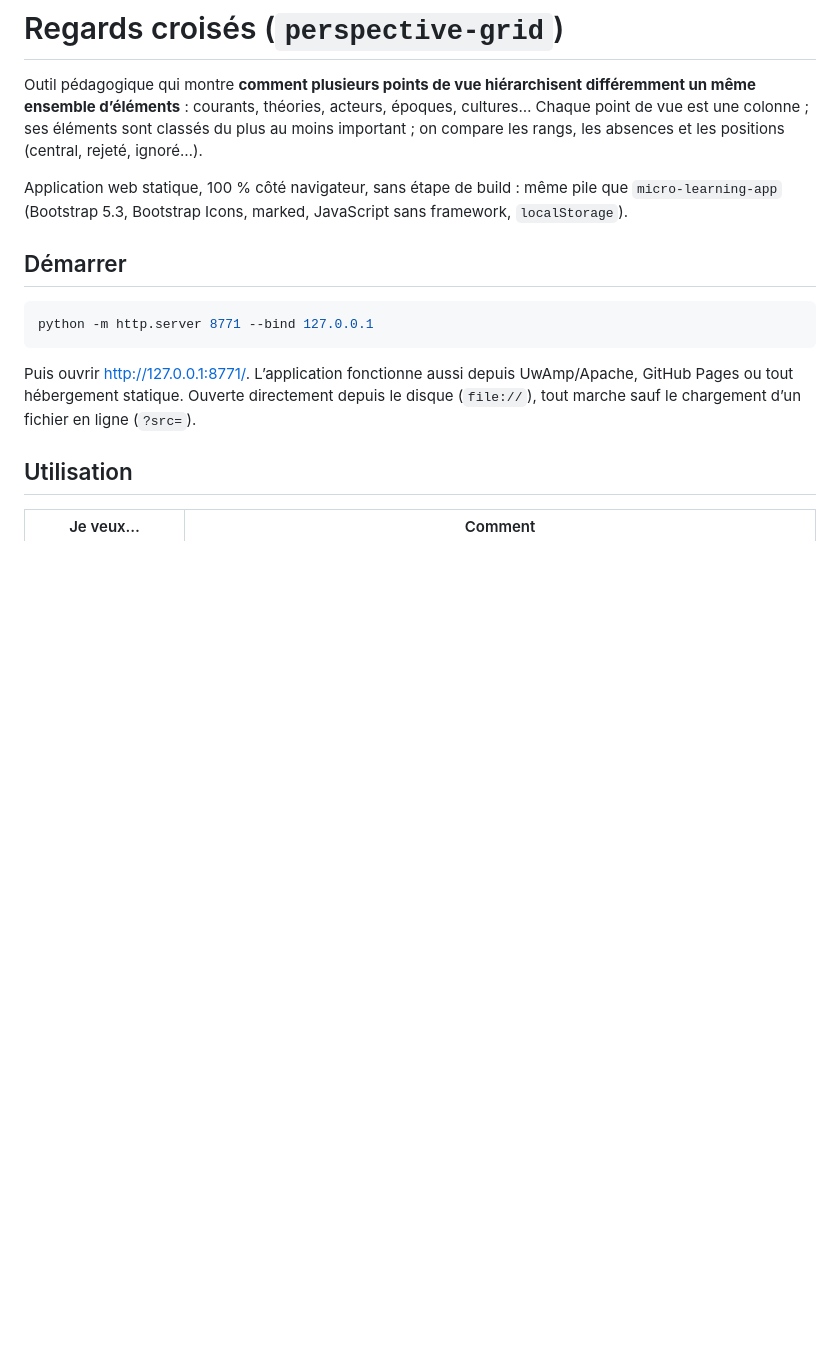
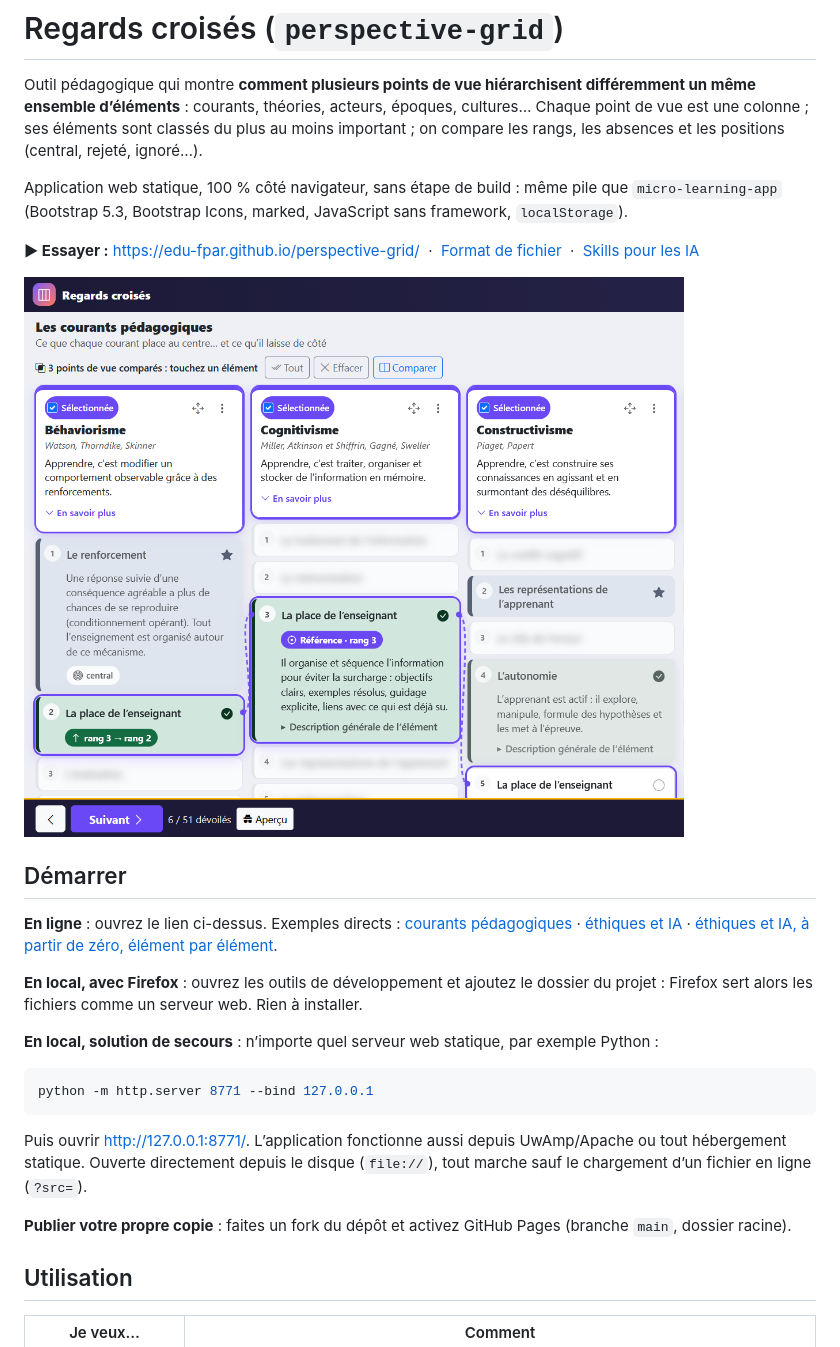
Before and after one commit to edu-fpar/perspective-grid, a Markdown page: README.md, the part around the change. Drawn GitHub-style; pictures changed too: regards-croises-fr.png (added); blank space fills up the shorter version.

Commit message:
README : capture, lien vers la démo, démarrage avec Firefox
Co-Authored-By: Claude Opus 5.5 <noreply@anthropic.com>

````diff
--- a/README.md
+++ b/README.md
@@ -8,15 +8,31 @@ d’éléments** : courants, théories, acteurs, époques, cultures… Chaque po
 Application web statique, 100 % côté navigateur, sans étape de build : même pile que `micro-learning-app`
 (Bootstrap 5.3, Bootstrap Icons, marked, JavaScript sans framework, `localStorage`).
 
+**▶ Essayer :** https://edu-fpar.github.io/perspective-grid/ &nbsp;·&nbsp; [Format de fichier](docs/FORMAT.md) &nbsp;·&nbsp; [Skills pour les IA](#skills-ia)
+
+![Trois courants comparés : « La place de l’enseignant » est au rang 2, 3 et 5 selon le courant ; les autres éléments restent estompés (dévoilement progressif)](regards-croises-fr.png)
+
 ## Démarrer
+
+**En ligne** : ouvrez le lien ci-dessus. Exemples directs :
+[courants pédagogiques](https://edu-fpar.github.io/perspective-grid/?ex=courants-pedagogiques) ·
+[éthiques et IA](https://edu-fpar.github.io/perspective-grid/?ex=ethiques-ia) ·
+[éthiques et IA, à partir de zéro, élément par élément](https://edu-fpar.github.io/perspective-grid/?ex=ethiques-ia&stage=zero&spot=1&order=element).
+
+**En local, avec Firefox** : ouvrez les outils de développement et ajoutez le dossier du projet : Firefox
+sert alors les fichiers comme un serveur web. Rien à installer.
+
+**En local, solution de secours** : n’importe quel serveur web statique, par exemple Python :
 
 ```bash
 python -m http.server 8771 --bind 127.0.0.1
 ```
 
-Puis ouvrir <http://127.0.0.1:8771/>. L’application fonctionne aussi depuis UwAmp/Apache, GitHub Pages ou
-tout hébergement statique. Ouverte directement depuis le disque (`file://`), tout marche sauf le chargement
-d’un fichier en ligne (`?src=`).
+Puis ouvrir <http://127.0.0.1:8771/>. L’application fonctionne aussi depuis UwAmp/Apache ou tout hébergement
+statique. Ouverte directement depuis le disque (`file://`), tout marche sauf le chargement d’un fichier en
+ligne (`?src=`).
+
+**Publier votre propre copie** : faites un fork du dépôt et activez GitHub Pages (branche `main`, dossier racine).
 
 ## Utilisation
 
````
